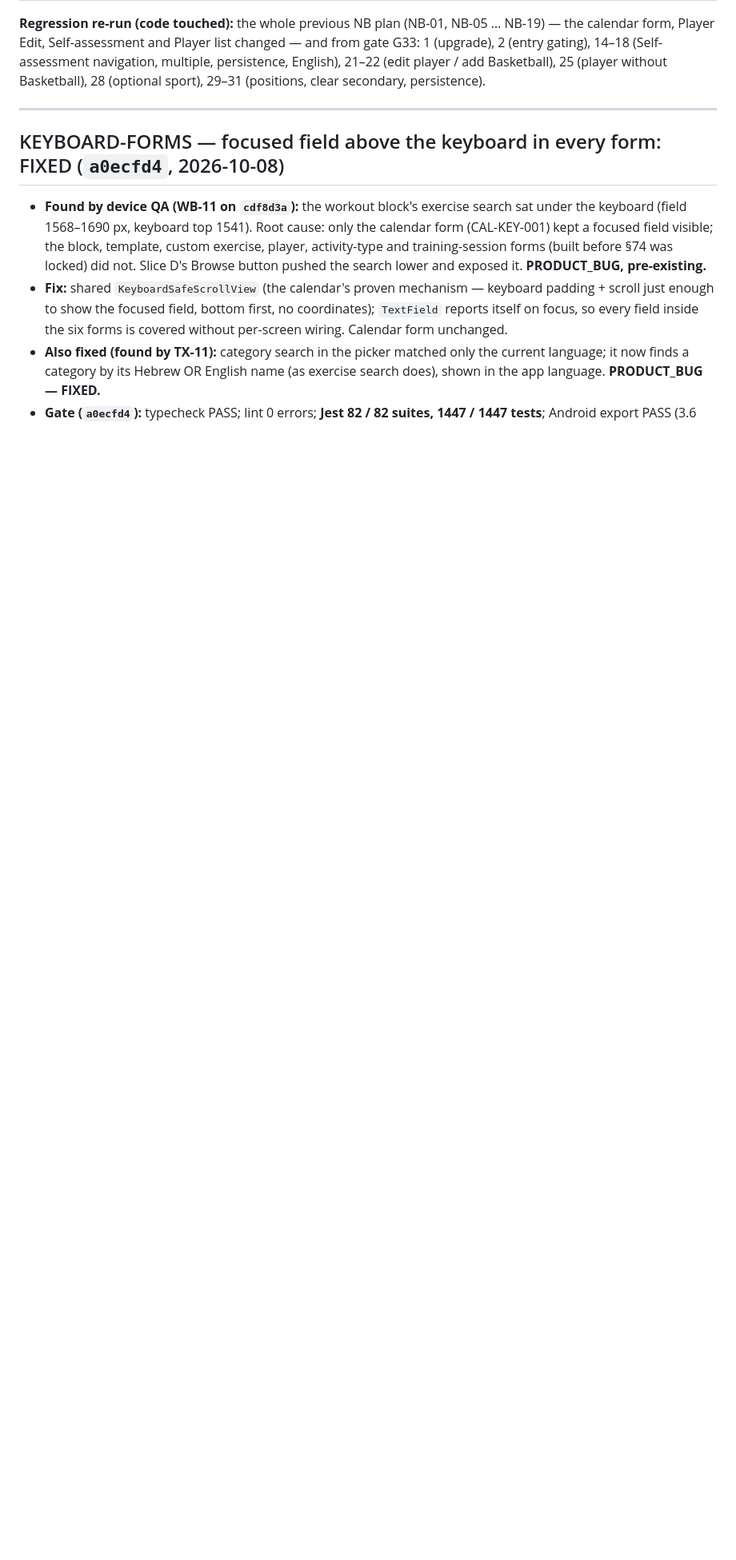
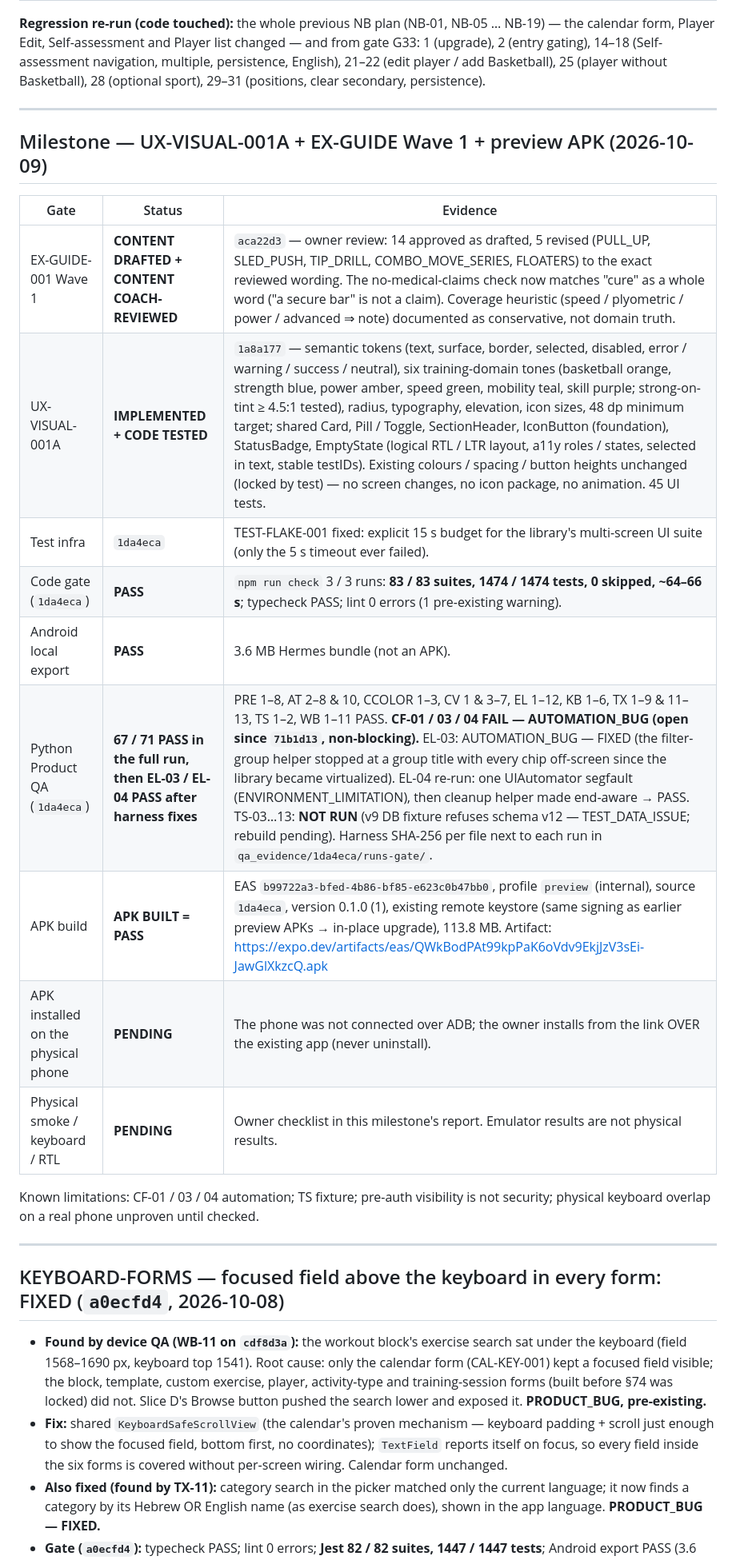
Before and after one commit to Ezbyname/gals_coacher, a Markdown page: docs/PROJECT_STATE.md, the part around one of its changes. Shown at 80% size. Rendered like a GitHub page; blank space fills up the shorter version.

Commit message:
docs: record the 001A milestone, preview APK and QuickBuild design
EX-GUIDE-001 Wave 1 coach-reviewed; UX-VISUAL-001A implemented and code
tested; code gate 83/83 suites, 1474/1474 tests; Python Product QA on
1da4eca (67/71 + EL-03/EL-04 after harness fixes; CF-01/03/04 automation,
TS-03..13 not run). APK BUILT (EAS preview b99722a3, 0.1.0 (1), 113.8 MB);
install on the owner's phone and physical smoke still PENDING.
TRAIN-QUICKBUILD-001 recorded as approved design, not implemented.

Co-Authored-By: Claude Opus 5.5 <noreply@anthropic.com>

```diff
--- a/docs/PROJECT_STATE.md
+++ b/docs/PROJECT_STATE.md
@@ -97,6 +99,24 @@ list changed — and from gate G33: 1 (upgrade), 2 (entry gating), 14–18
 (Self-assessment navigation, multiple, persistence, English), 21–22 (edit
 player / add Basketball), 25 (player without Basketball), 28 (optional
 sport), 29–31 (positions, clear secondary, persistence).
+
+---
+
+## Milestone — UX-VISUAL-001A + EX-GUIDE Wave 1 + preview APK (2026-10-09)
+
+| Gate | Status | Evidence |
+|---|---|---|
+| EX-GUIDE-001 Wave 1 | **CONTENT DRAFTED + CONTENT COACH-REVIEWED** | `aca22d3` — owner review: 14 approved as drafted, 5 revised (PULL_UP, SLED_PUSH, TIP_DRILL, COMBO_MOVE_SERIES, FLOATERS) to the exact reviewed wording. The no-medical-claims check now matches "cure" as a whole word ("a secure bar" is not a claim). Coverage heuristic (speed / plyometric / power / advanced ⇒ note) documented as conservative, not domain truth. |
+| UX-VISUAL-001A | **IMPLEMENTED + CODE TESTED** | `1a8a177` — semantic tokens (text, surface, border, selected, disabled, error / warning / success / neutral), six training-domain tones (basketball orange, strength blue, power amber, speed green, mobility teal, skill purple; strong-on-tint ≥ 4.5:1 tested), radius, typography, elevation, icon sizes, 48 dp minimum target; shared Card, Pill / Toggle, SectionHeader, IconButton (foundation), StatusBadge, EmptyState (logical RTL / LTR layout, a11y roles / states, selected in text, stable testIDs). Existing colours / spacing / button heights unchanged (locked by test) — no screen changes, no icon package, no animation. 45 UI tests. |
+| Test infra | `1da4eca` | TEST-FLAKE-001 fixed: explicit 15 s budget for the library's multi-screen UI suite (only the 5 s timeout ever failed). |
+| Code gate (`1da4eca`) | **PASS** | `npm run check` 3 / 3 runs: **83 / 83 suites, 1474 / 1474 tests, 0 skipped, ~64–66 s**; typecheck PASS; lint 0 errors (1 pre-existing warning). |
+| Android local export | **PASS** | 3.6 MB Hermes bundle (not an APK). |
+| Python Product QA (`1da4eca`) | **67 / 71 PASS in the full run, then EL-03 / EL-04 PASS after harness fixes** | PRE 1–8, AT 2–8 & 10, CCOLOR 1–3, CV 1 & 3–7, EL 1–12, KB 1–6, TX 1–9 & 11–13, TS 1–2, WB 1–11 PASS. **CF-01 / 03 / 04 FAIL — AUTOMATION_BUG (open since `71b1d13`, non-blocking).** EL-03: AUTOMATION_BUG — FIXED (the filter-group helper stopped at a group title with every chip off-screen since the library became virtualized). EL-04 re-run: one UIAutomator segfault (ENVIRONMENT_LIMITATION), then cleanup helper made end-aware → PASS. TS-03…13: **NOT RUN** (v9 DB fixture refuses schema v12 — TEST_DATA_ISSUE; rebuild pending). Harness SHA-256 per file next to each run in `qa_evidence/1da4eca/runs-gate/`. |
+| APK build | **APK BUILT = PASS** | EAS `b99722a3-bfed-4b86-bf85-e623c0b47bb0`, profile `preview` (internal), source `1da4eca`, version 0.1.0 (1), existing remote keystore (same signing as earlier preview APKs → in-place upgrade), 113.8 MB. Artifact: https://expo.dev/artifacts/eas/QWkBodPAt99kpPaK6oVdv9EkjJzV3sEi-JawGlXkzcQ.apk |
+| APK installed on the physical phone | **PENDING** | The phone was not connected over ADB; the owner installs from the link OVER the existing app (never uninstall). |
+| Physical smoke / keyboard / RTL | **PENDING** | Owner checklist in this milestone's report. Emulator results are not physical results. |
+
+Known limitations: CF-01 / 03 / 04 automation; TS fixture; pre-auth visibility is not security; physical keyboard overlap on a real phone unproven until checked.
 
 ---
 
```
Also changed, not shown: other parts of docs/PROJECT_STATE.md (+3 -1 lines), docs/ROADMAP.md (+2 -1 lines).
